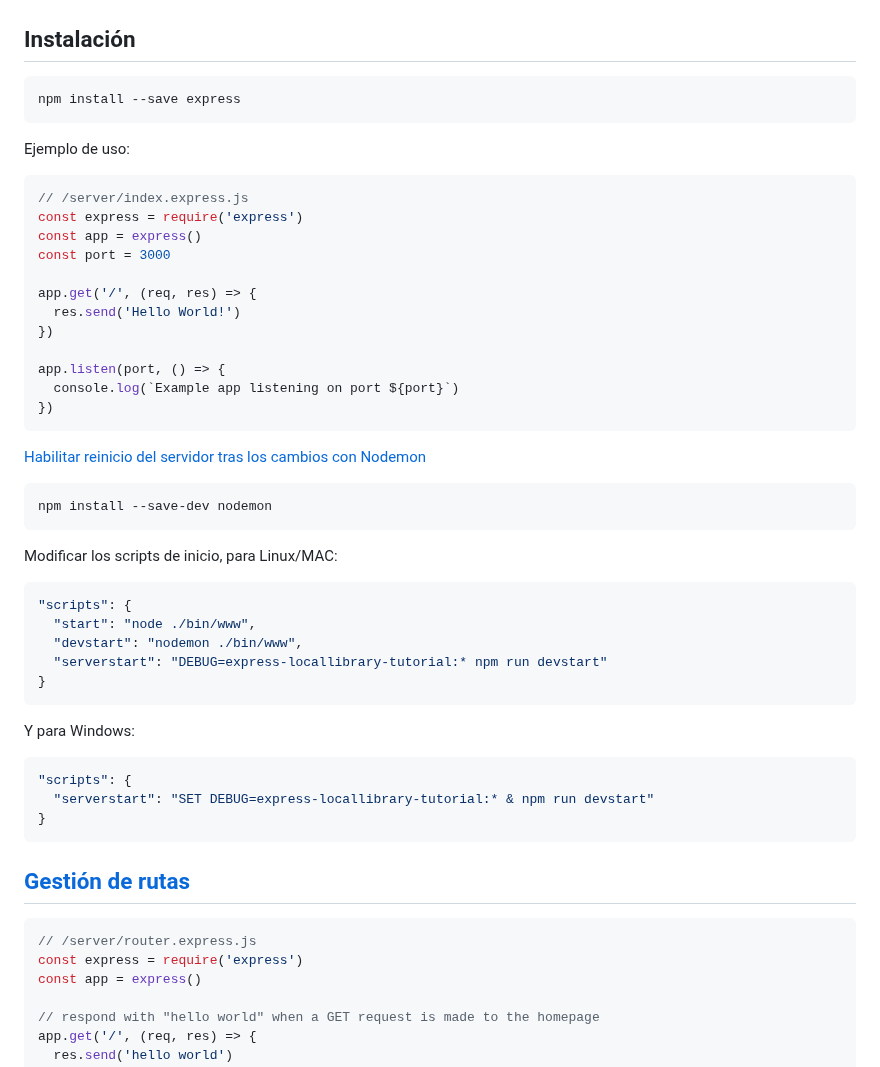
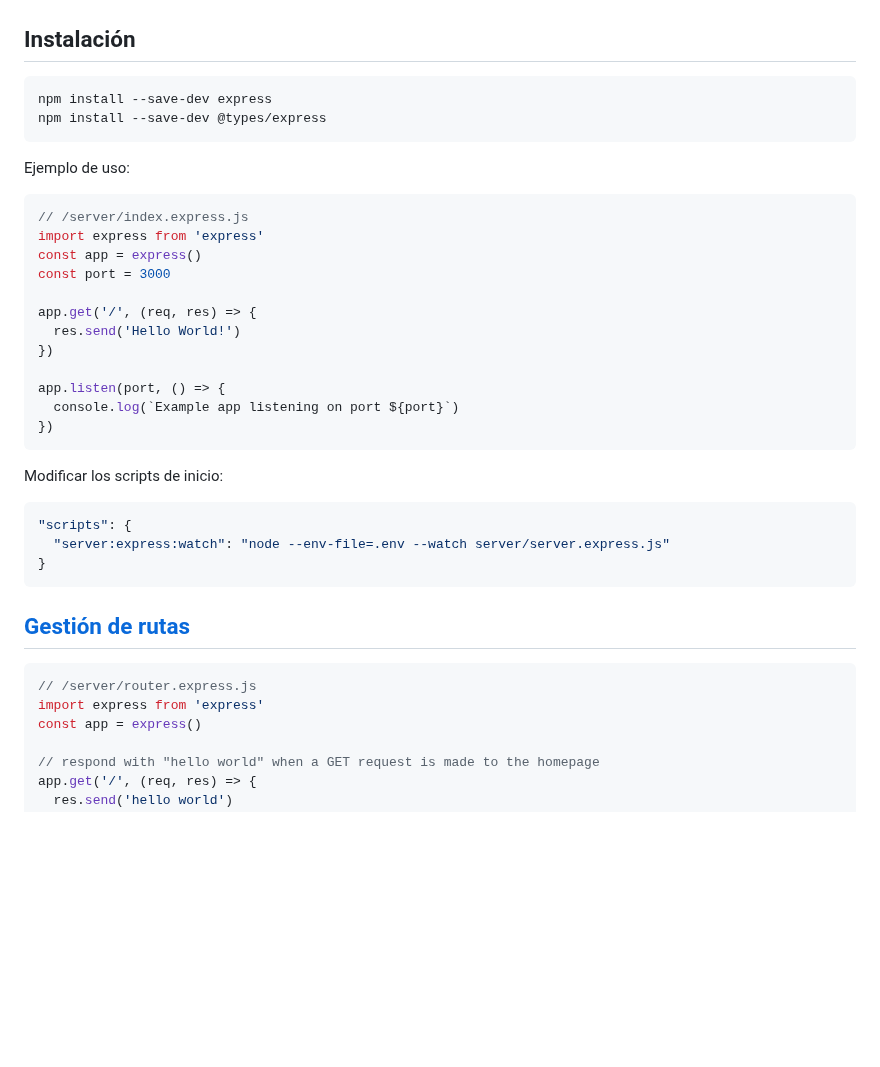
Before and after one commit to Neoland-School-es/master-fullstack, a Markdown page: documentacion/7 - ExpressJS.md, the part around the change. Drawn GitHub-style; blank space fills up the shorter version.

````diff
--- a/documentacion/7 - ExpressJS.md
+++ b/documentacion/7 - ExpressJS.md
@@ -3,14 +3,15 @@
 ## Instalación
 
 ```bash
-npm install --save express
+npm install --save-dev express
+npm install --save-dev @types/express
 ```
 
 Ejemplo de uso:
 
 ```js
 // /server/index.express.js
-const express = require('express')
+import express from 'express'
 const app = express()
 const port = 3000
 
@@ -23,27 +24,11 @@ app.listen(port, () => {
 })
 ```
 
-[Habilitar reinicio del servidor tras los cambios con Nodemon](https://developer.mozilla.org/en-US/docs/Learn_web_development/Extensions/Server-side/Express_Nodejs/skeleton_website#enable_server_restart_on_file_changes)
-
-```bash
-npm install --save-dev nodemon
-```
-
-Modificar los scripts de inicio, para Linux/MAC:
+Modificar los scripts de inicio:
 
 ```json
 "scripts": {
-  "start": "node ./bin/www",
-  "devstart": "nodemon ./bin/www",
-  "serverstart": "DEBUG=express-locallibrary-tutorial:* npm run devstart"
-}
-```
-
-Y para Windows:
-
-```json
-"scripts": {
-  "serverstart": "SET DEBUG=express-locallibrary-tutorial:* & npm run devstart"
+  "server:express:watch": "node --env-file=.env --watch server/server.express.js"
 }
 ```
 
@@ -51,7 +36,7 @@ Y para Windows:
 
 ```js
 // /server/router.express.js
-const express = require('express')
+import express from 'express'
 const app = express()
 
 // respond with "hello world" when a GET request is made to the homepage
````
